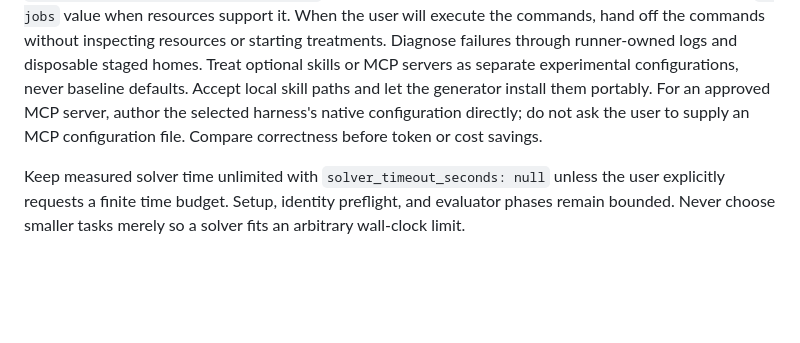
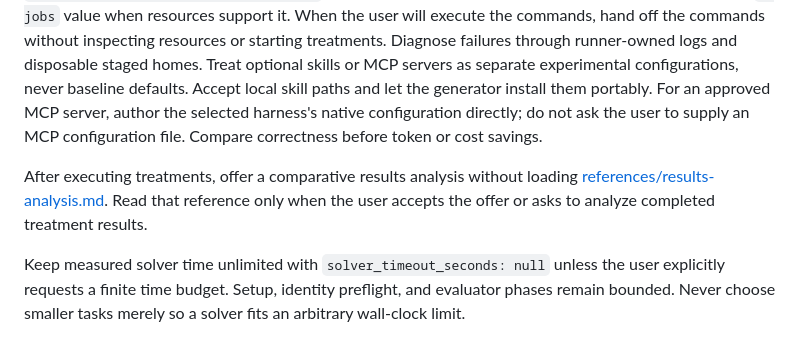
Before and after one commit to makefinks/bench-this, a Markdown page: skills/bench-this/SKILL.md, the part around the change. Rendered like a GitHub page; blank space fills up the shorter version.

Commit message:
feat(skill): add post run analysis reference

```diff
--- a/skills/bench-this/SKILL.md
+++ b/skills/bench-this/SKILL.md
@@ -332,6 +332,10 @@ generator install them portably. For an approved MCP server, author the selected
 configuration directly; do not ask the user to supply an MCP configuration file. Compare
 correctness before token or cost savings.
 
+After executing treatments, offer a comparative results analysis without loading
+[references/results-analysis.md](references/results-analysis.md). Read that reference only when the
+user accepts the offer or asks to analyze completed treatment results.
+
 Keep measured solver time unlimited with `solver_timeout_seconds: null` unless the user explicitly
 requests a finite time budget. Setup, identity preflight, and evaluator phases remain bounded. Never
 choose smaller tasks merely so a solver fits an arbitrary wall-clock limit.
```
Also changed, not shown: 1 other file.
